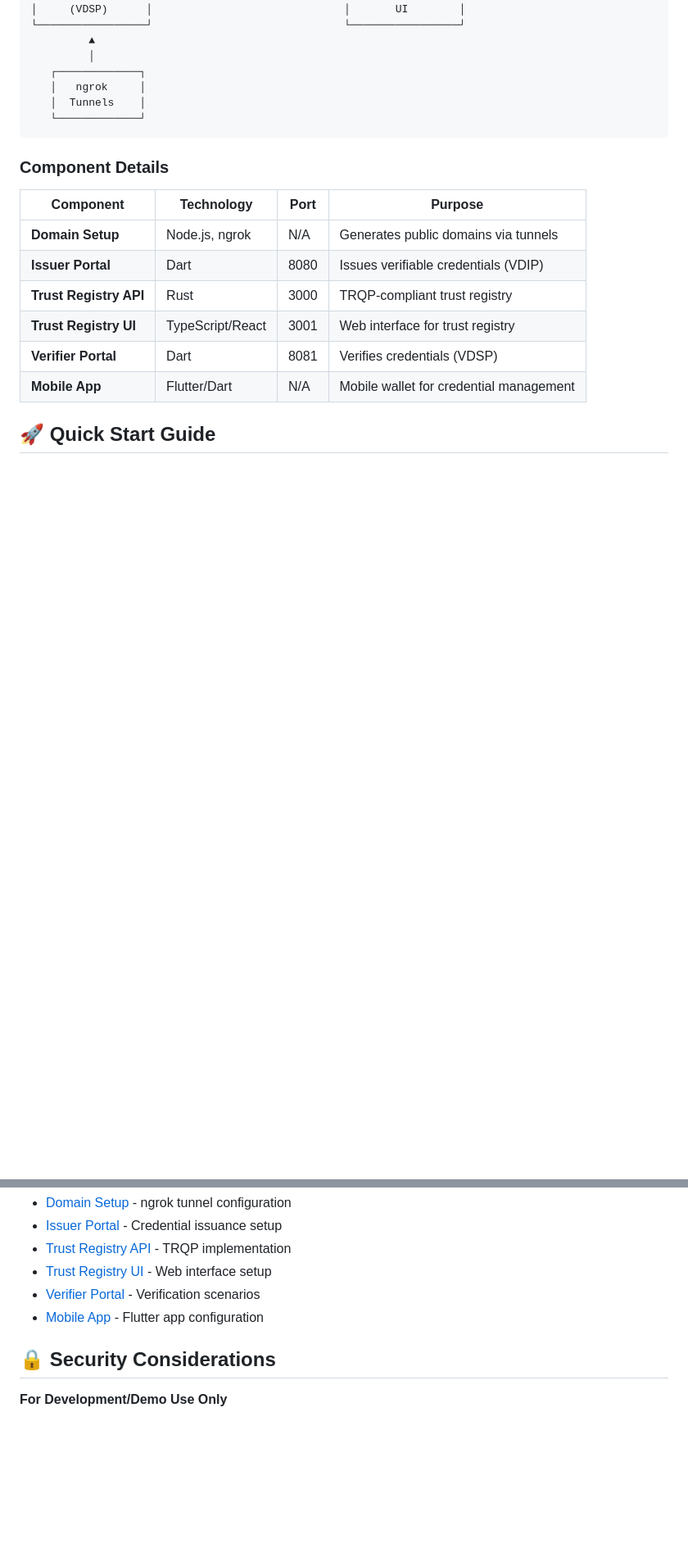
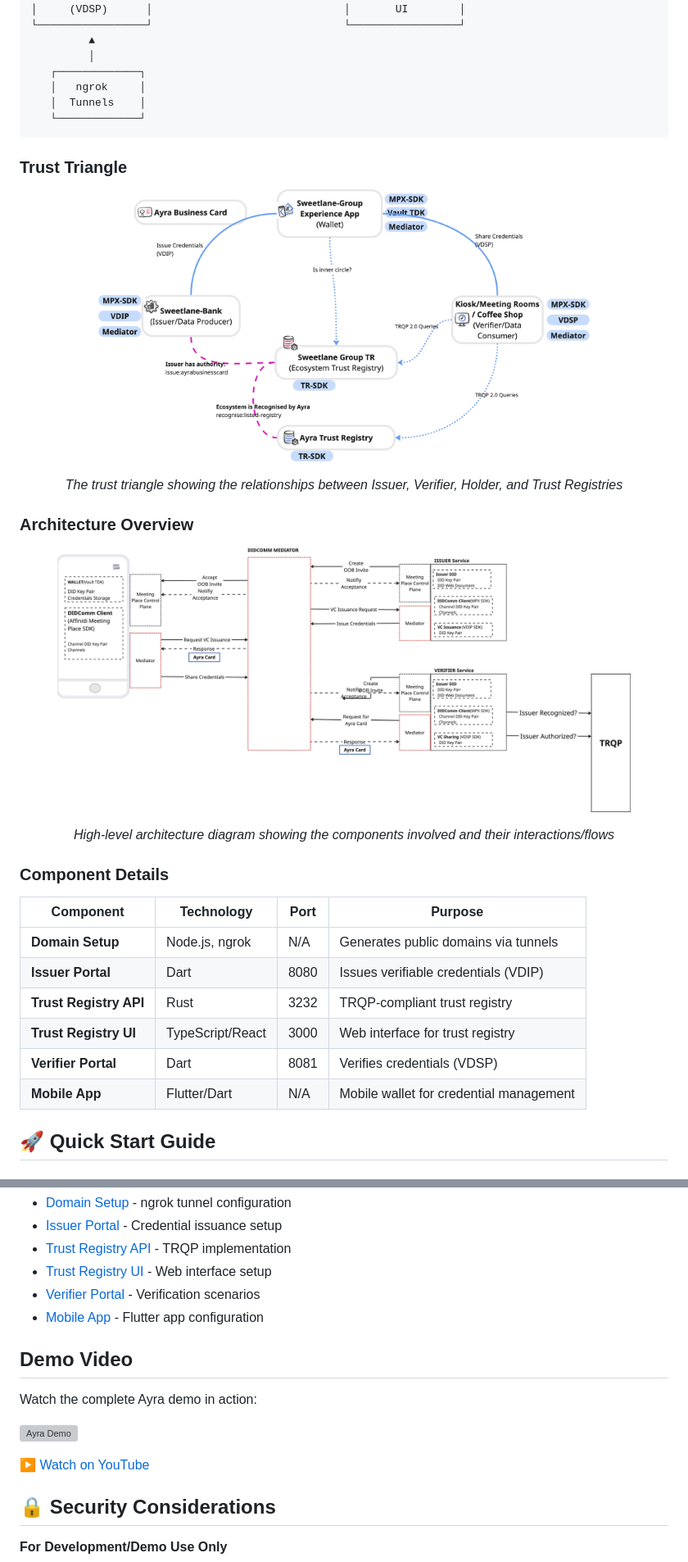
Before and after one commit to affinidi/affinidi-labs-ayra-card-demo-app, a Markdown page: README.md, 2 parts joined by grey strips. Shown: that part at 82% size. GitHub-like rendering; pictures changed too: images/arc/architecture.png (added), images/arc/trust-triangle.png (added); blank space fills up the shorter version; grey boxes are pictures that could not be loaded.

````diff
--- a/README.md
+++ b/README.md
@@ -135,16 +150,36 @@ This project consists of six interconnected components:
    └─────────────┘
 ```
 
+### Trust Triangle
+
+<p align="center">
+  <img src="./images/arc/trust-triangle.png" alt="Trust Triangle with Issuer, Verifier, Holder and Trust Registries" width="600"/>
+</p>
+
+<p align="center">
+  <em>The trust triangle showing the relationships between Issuer, Verifier, Holder, and Trust Registries</em>
+</p>
+
+### Architecture Overview
+
+<p align="center">
+  <img src="./images/arc/architecture.png" alt="High-level architecture showing components and their interactions" width="700"/>
+</p>
+
+<p align="center">
+  <em>High-level architecture diagram showing the components involved and their interactions/flows</em>
+</p>
+
 ### Component Details
 
-| Component | Technology | Port | Purpose |
-|-----------|-----------|------|---------|
-| **Domain Setup** | Node.js, ngrok | N/A | Generates public domains via tunnels |
-| **Issuer Portal** | Dart | 8080 | Issues verifiable credentials (VDIP) |
-| **Trust Registry API** | Rust | 3000 | TRQP-compliant trust registry |
-| **Trust Registry UI** | TypeScript/React | 3001 | Web interface for trust registry |
-| **Verifier Portal** | Dart | 8081 | Verifies credentials (VDSP) |
-| **Mobile App** | Flutter/Dart | N/A | Mobile wallet for credential management |
+| Component              | Technology       | Port | Purpose                                 |
+| ---------------------- | ---------------- | ---- | --------------------------------------- |
+| **Domain Setup**       | Node.js, ngrok   | N/A  | Generates public domains via tunnels    |
+| **Issuer Portal**      | Dart             | 8080 | Issues verifiable credentials (VDIP)    |
+| **Trust Registry API** | Rust             | 3232 | TRQP-compliant trust registry           |
+| **Trust Registry UI**  | TypeScript/React | 3000 | Web interface for trust registry        |
+| **Verifier Portal**    | Dart             | 8081 | Verifies credentials (VDSP)             |
+| **Mobile App**         | Flutter/Dart     | N/A  | Mobile wallet for credential management |
 
 ## 🚀 Quick Start Guide
 
@@ -456,6 +504,14 @@ Detailed documentation for each component:
 - [Trust Registry UI](./trust-registry-ui/README.md) - Web interface setup
 - [Verifier Portal](./verifier-portal/README.md) - Verification scenarios
 - [Mobile App](./mobile-app/README.md) - Flutter app configuration
+
+## Demo Video
+
+Watch the complete Ayra demo in action:
+
+[![Ayra Demo](https://img.youtube.com/vi/PwSsXNuUFR0/maxresdefault.jpg)](https://www.youtube.com/watch?v=PwSsXNuUFR0)
+
+[▶️ Watch on YouTube](https://www.youtube.com/watch?v=PwSsXNuUFR0)
 
 ## 🔒 Security Considerations
 
````
Also changed, not shown: other parts of README.md (+40 -10 lines).
